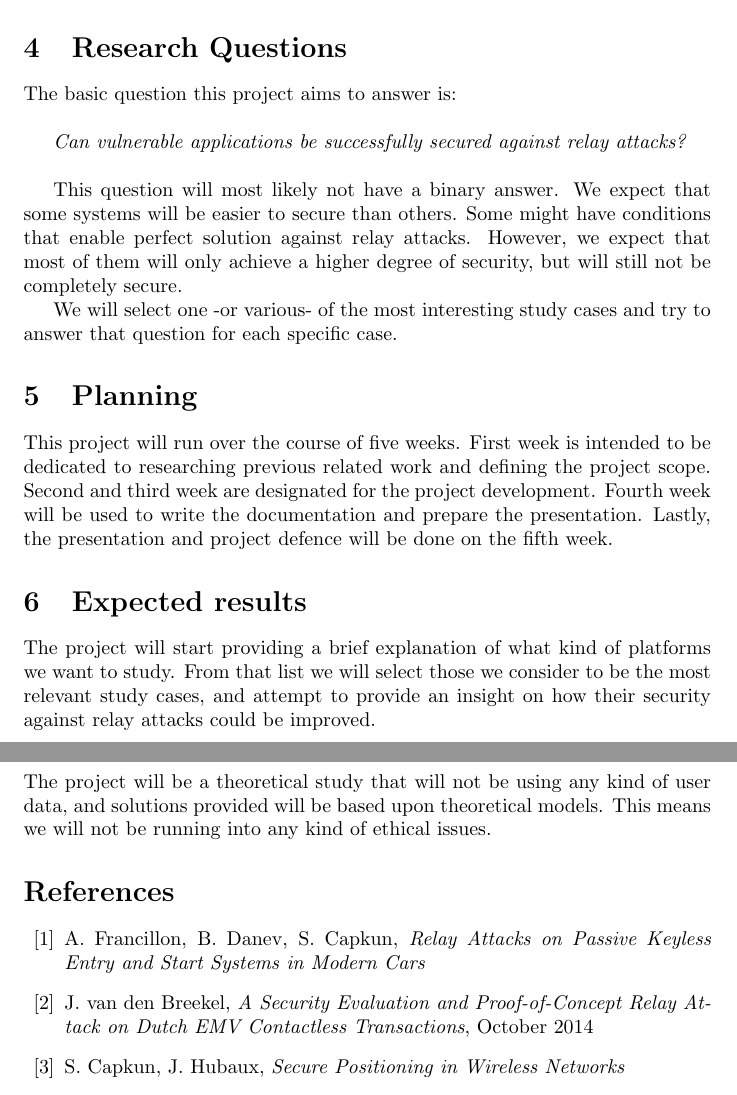
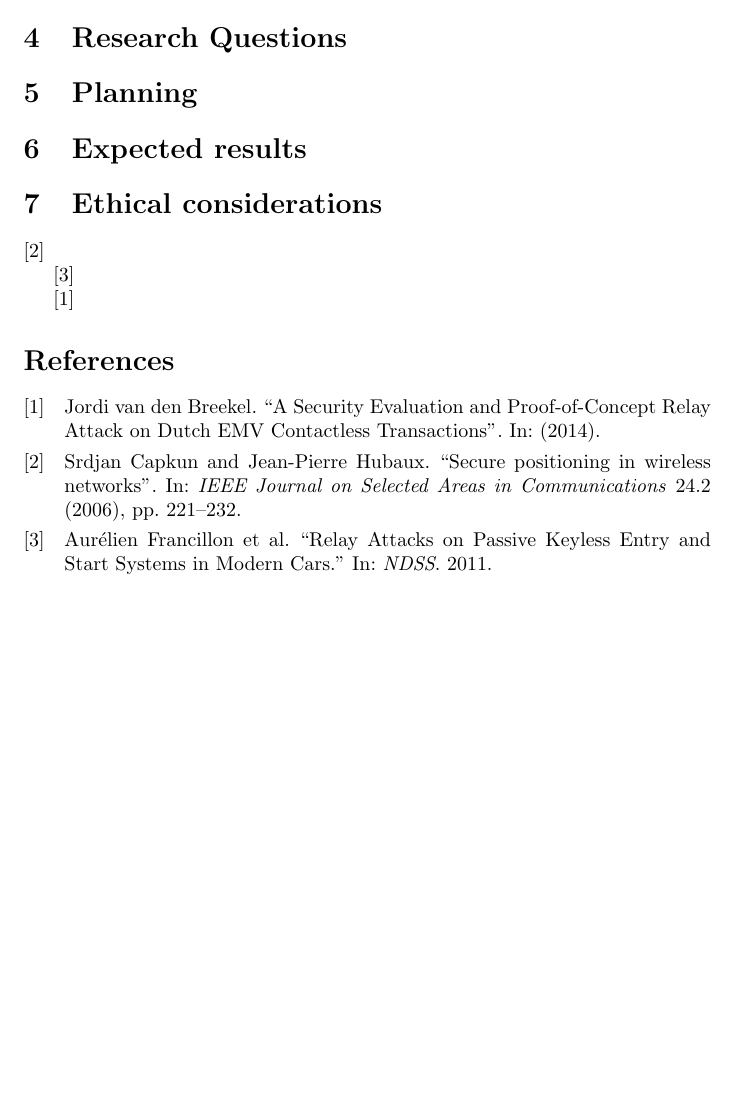
Before and after one commit to xtorrentgorjon/SNE-RP1, a LaTeX document (Proposal/proposal.tex): two parts of pages 3 and 4 of 4 before the commit and part of page 2 of 2 after it, the two joined at a grey line, cut so that both start at the same text, the shorter picture padded with empty space. Compiled offline with pdfLaTeX.

Commit message:
Start of version 2.

```diff
--- a/Proposal/proposal.tex
+++ b/Proposal/proposal.tex
@@ -3,9 +3,14 @@
   Torrent Gorjon, Xavier\\
   \texttt{Xavier.TorrentGorjon@os3.nl}
 }
-\title{Protecting against relay attacks}
+\title{Protecting against relay attacks forging increased distance reports}
 
 \usepackage{graphicx}
+
+\usepackage[backend=bibtex]{biblatex}
+
+\bibliography{references}
+
 
 \begin{document}
 
@@ -55,29 +52,23 @@ This project will be a theoretical approach on how to fix these issues. Although
 
 \section{Research Questions}
-The basic question this project aims to answer is:\\
 
-\emph{Can vulnerable applications be successfully secured against relay attacks?}\\
-
-This question will most likely not have a binary answer. We expect that some systems will be easier to secure than others. Some might have conditions that enable perfect solution against relay attacks. However, we expect that most of them will only achieve a higher degree of security, but will still not be completely secure.
-
-We will select one -or various- of the most interesting study cases and try to answer that question for each specific case.
 
 \section{Planning}
-This project will run over the course of five weeks. First week is intended to be dedicated to researching previous related work and defining the project scope. Second and third week are designated for the project development. Fourth week will be used to write the documentation and prepare the presentation. Lastly, the presentation and project defence will be done on the fifth week.
+
 
 \section{Expected results}
-The project will start providing a brief explanation of what kind of platforms we want to study. From that list we will select those we consider to be the most relevant study cases, and attempt to provide an insight on how their security against relay attacks could be improved.
+
 
 \section{Ethical considerations}
-The project will be a theoretical study that will not be using any kind of user data, and solutions provided will be based upon theoretical models. This means we will not be running into any kind of ethical issues.
 
-\begin{thebibliography}{99}
-\bibitem{carentry}
-A. Francillon, B. Danev, S. Capkun, \emph{Relay Attacks on Passive Keyless Entry and Start Systems in Modern Cars}
-\bibitem{contactless}
-J. van den Breekel, \emph{A Security Evaluation and Proof-of-Concept Relay Attack on Dutch EMV Contactless Transactions}, October 2014
-\bibitem{securepos}
-S. Capkun, J. Hubaux, \emph{Secure Positioning in Wireless Networks}
-\end{thebibliography}
+
+\cite{capkun2006secure}
+
+\cite{francillon2011relay}
+
+\cite{vandenbreekel2014relay}
+
+
+\printbibliography
 
 \end{document}
```
Also changed, not shown: Proposal/references.bib (added, +22 -0 lines), Proposal/proposal.pdf, Proposal/proposal.tex (10 more changed lines).
